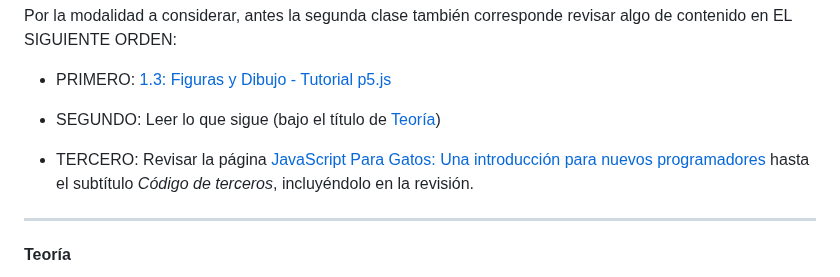
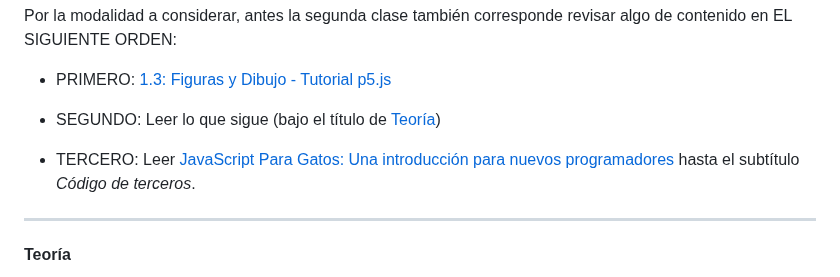
Before and after one commit to profesorfaco/front-2023-1, a Markdown page: sesion_02/README.md, the part around the change. Rendered like a GitHub page.

```diff
--- a/sesion_02/README.md
+++ b/sesion_02/README.md
@@ -12,7 +12,7 @@ Por la modalidad a considerar, antes la segunda clase también corresponde revis
 
 - SEGUNDO: Leer lo que sigue (bajo el título de [Teoría](https://github.com/profesorfaco/front-2023-2/tree/main/sesion_01#teor%C3%ADa))
 
-- TERCERO: Revisar la página [JavaScript Para Gatos: Una introducción para nuevos programadores](https://jsparagatos.com/) hasta el subtítulo *Código de terceros*, incluyéndolo en la revisión.
+- TERCERO: Leer [JavaScript Para Gatos: Una introducción para nuevos programadores](https://jsparagatos.com/) hasta el subtítulo *Código de terceros*.
 
 - - - - - - - -
 
```
